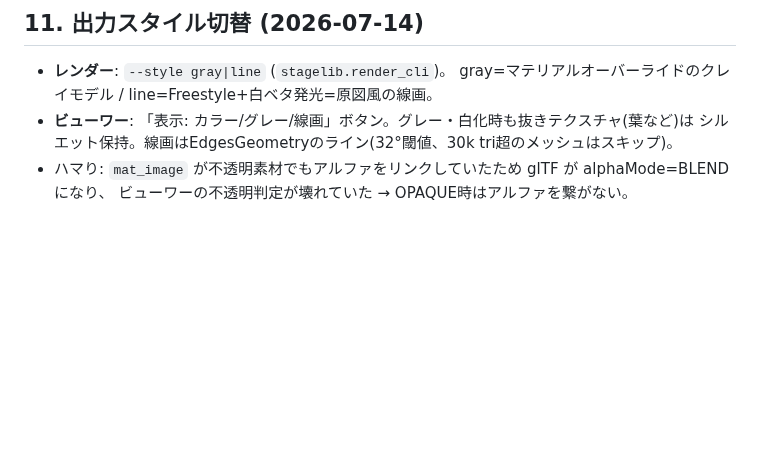
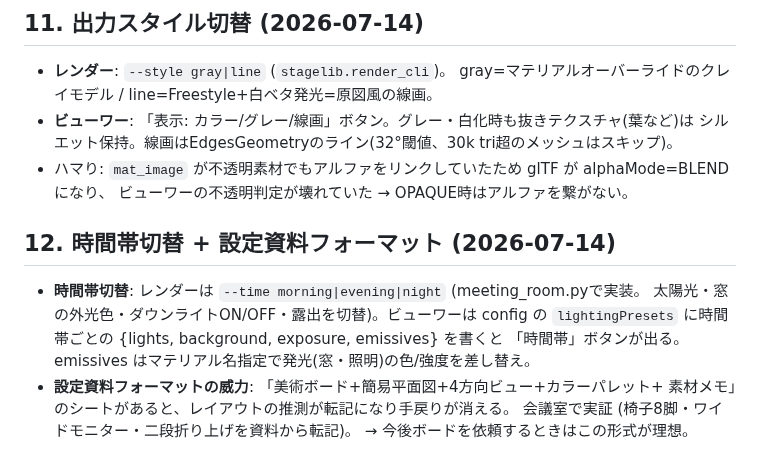
Before and after one commit to RAIdq222/kazuki-workspace, a Markdown page: docs/stage3d-notes.md, the part around the change. Rendered like a GitHub page; blank space fills up the shorter version.

Commit message:
時間帯切替と設定資料フォーマットのドキュメント追記 Co-Authored-By: Claude Fable 5 <noreply@anthropic.com> Claude-Session: https://claude.ai/code/session_01DTVbGxkfhYM7NzXCuu7AE4

```diff
--- a/docs/stage3d-notes.md
+++ b/docs/stage3d-notes.md
@@ -150,3 +150,14 @@ python3 src/stage3d/build_viewer.py --blend work/kitchen_stage.blend \
   シルエット保持。線画はEdgesGeometryのライン(32°閾値、30k tri超のメッシュはスキップ)。
 - ハマり: `mat_image` が不透明素材でもアルファをリンクしていたため glTF が alphaMode=BLEND になり、
   ビューワーの不透明判定が壊れていた → OPAQUE時はアルファを繋がない。
+
+## 12. 時間帯切替 + 設定資料フォーマット (2026-07-14)
+
+- **時間帯切替**: レンダーは `--time morning|evening|night` (meeting_room.pyで実装。
+  太陽光・窓の外光色・ダウンライトON/OFF・露出を切替)。ビューワーは config の
+  `lightingPresets` に時間帯ごとの {lights, background, exposure, emissives} を書くと
+  「時間帯」ボタンが出る。emissives はマテリアル名指定で発光(窓・照明)の色/強度を差し替え。
+- **設定資料フォーマットの威力**: 「美術ボード+簡易平面図+4方向ビュー+カラーパレット+
+  素材メモ」のシートがあると、レイアウトの推測が転記になり手戻りが消える。
+  会議室で実証 (椅子8脚・ワイドモニター・二段折り上げを資料から転記)。
+  → 今後ボードを依頼するときはこの形式が理想。
```
